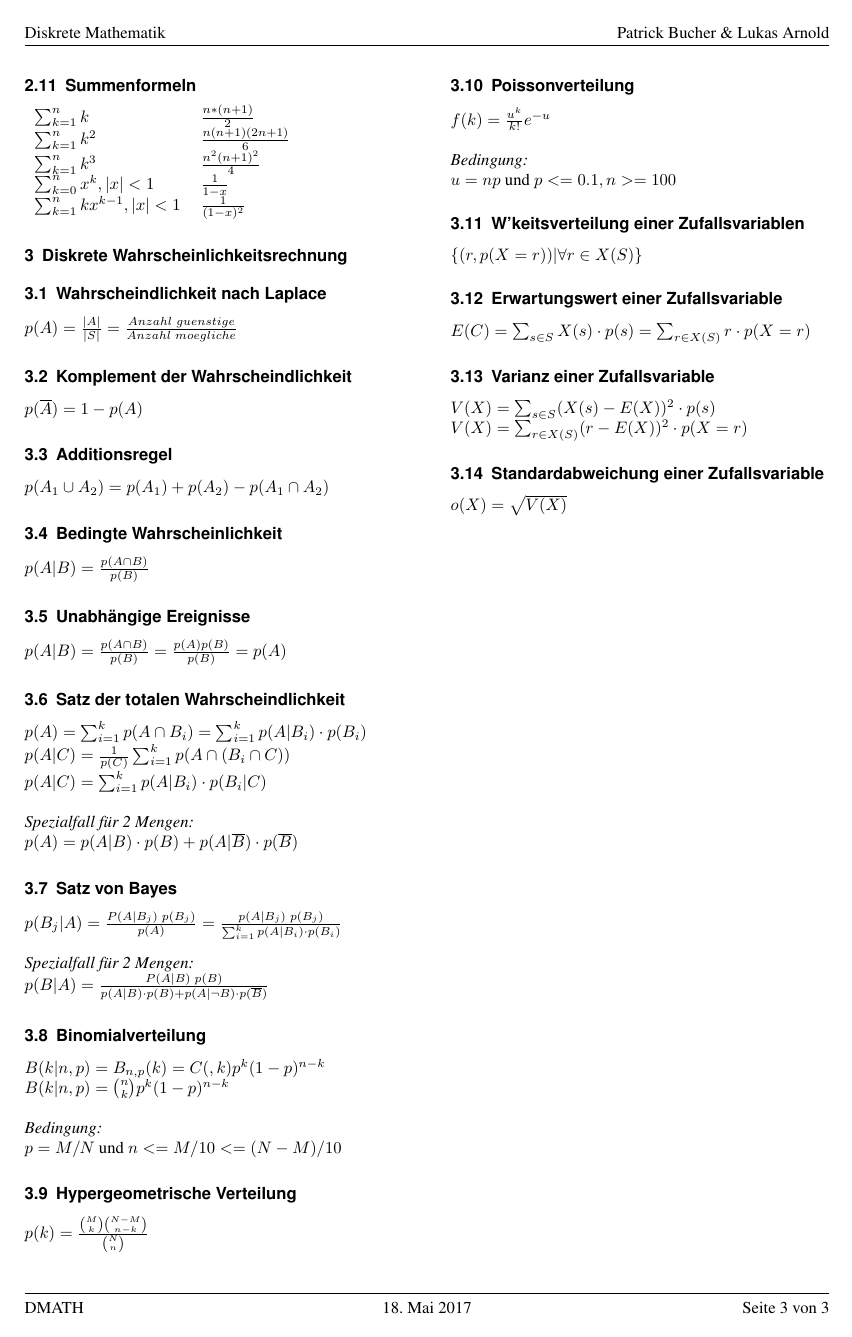
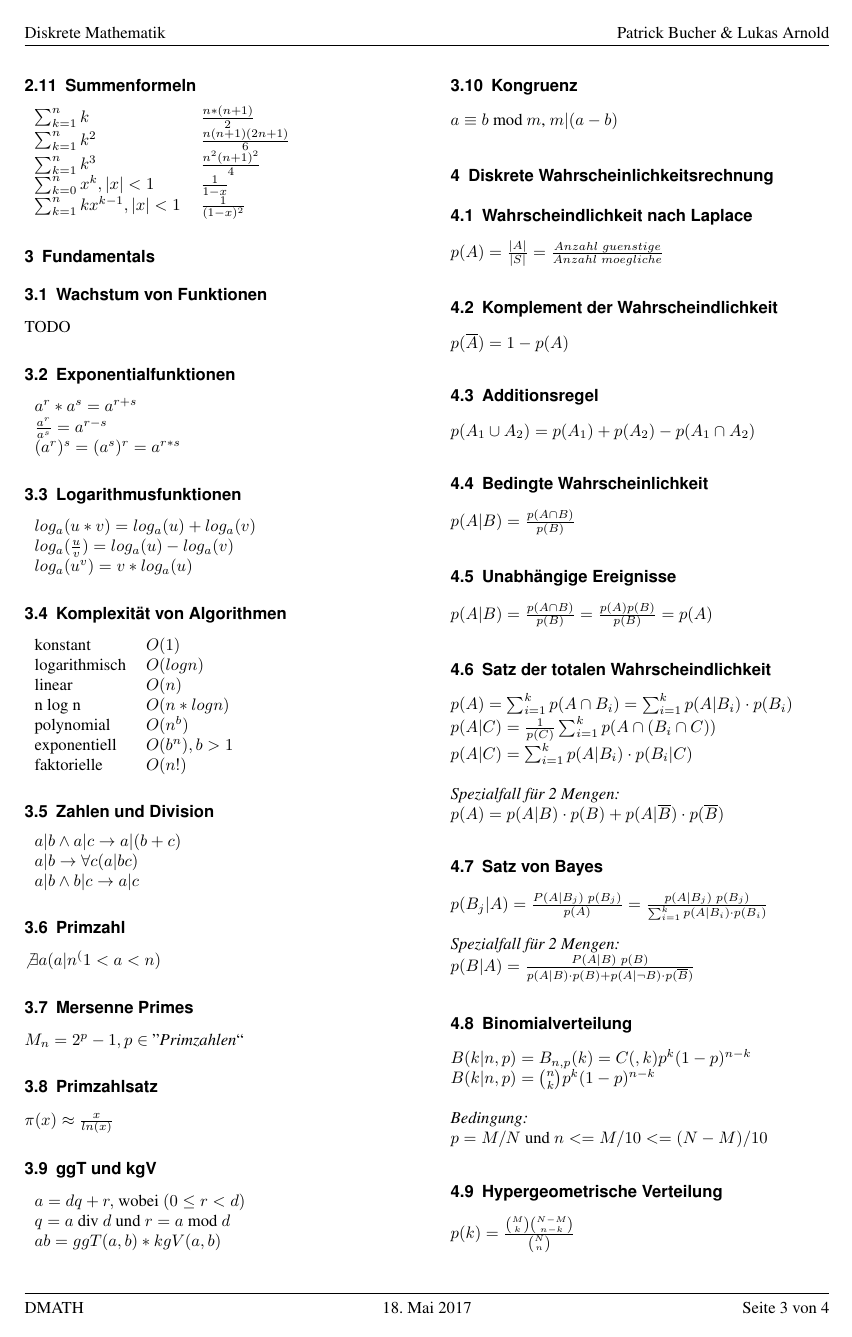
Before and after one commit to hslu-students/dmath, a LaTeX document (dmath.tex, which reads lessons/03-Fundamentals.tex): page 3 of 3 before the commit and page 3 of 4 after it. Compiled offline with pdfLaTeX.

Commit message:
Add some formulas of lesson 3 and fix some issues in lesson 2

```diff
--- a/lessons/03-Fundamentals.tex
+++ b/lessons/03-Fundamentals.tex
@@ -0,0 +1,55 @@
+\section{Fundamentals}
+
+\subsection{Wachstum von Funktionen}
+TODO
+
+\subsection{Exponentialfunktionen}
+\begin{tabular}{ll}
+    $ a^r * a^s = a^{r+s} $ \\
+    $ \frac{a^r}{a^s} = a^{r-s} $ \\
+    $ (a^r)^s = (a^s)^r = a^{r*s} $ \\
+\end{tabular}
+
+\subsection{Logarithmusfunktionen}
+\begin{tabular}{ll}
+    $ log_a(u * v) = log_a(u) + log_a(v) $ \\
+    $ log_a(\frac{u}{v}) = log_a(u) - log_a(v) $ \\
+    $ log_a(u^v) = v * log_a(u) $ \\
+\end{tabular}
+
+\subsection{Komplexität von Algorithmen}
+\begin{tabular}{ll}
+    konstant & $ O(1) $ \\
+    logarithmisch & $ O(log n) $ \\
+    linear & $ O(n) $ \\
+    n log n & $ O(n * log n) $ \\
+    polynomial & $ O(n^b) $ \\
+    exponentiell & $ O(b^n), b > 1$ \\
+    faktorielle & $ O(n!) $ \\
+\end{tabular}
+
+\subsection{Zahlen und Division}
+\begin{tabular}{l}
+    $ a|b \land a|c \rightarrow a|(b + c) $ \\
+    $ a|b \rightarrow \forall c(a|bc) $ \\
+    $ a|b \land b|c \rightarrow a|c $ \\
+\end{tabular}
+
+\subsection{Primzahl}
+$ \not \exists a (a|n ^ (1 < a < n) $
+
+\subsection{Mersenne Primes}
+$ M_n = 2^p - 1, p \in $ ''\textit{Primzahlen}``
+
+\subsection{Primzahlsatz}
+$ \pi (x) \approx \frac{x}{ln(x)} $
+
+\subsection{ggT und kgV}
+\begin{tabular}{l}
+    $ a = dq + r, $ wobei $ (0 \leq r < d)$ \\
+    $ q = a $ div $ d $ und $ r = a $ mod $ d $ \\
+    $ ab = ggT(a, b) * kgV(a, b) $ \\
+\end{tabular}
+
+\subsection{Kongruenz}
+$ a \equiv b $ mod $ m $, $ m|(a - b) $
```
Also changed, not shown: lessons/02-Structures.tex (+9 -9 lines), dmath.pdf.
